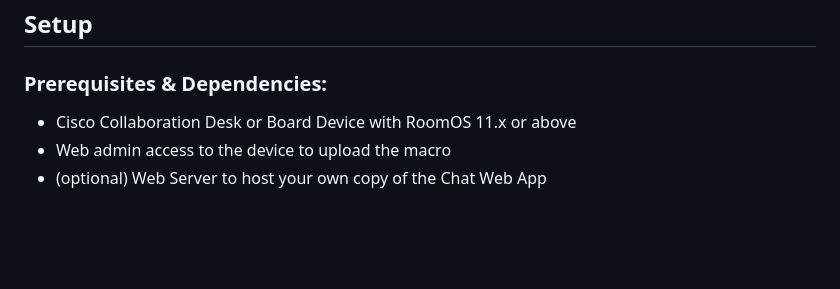
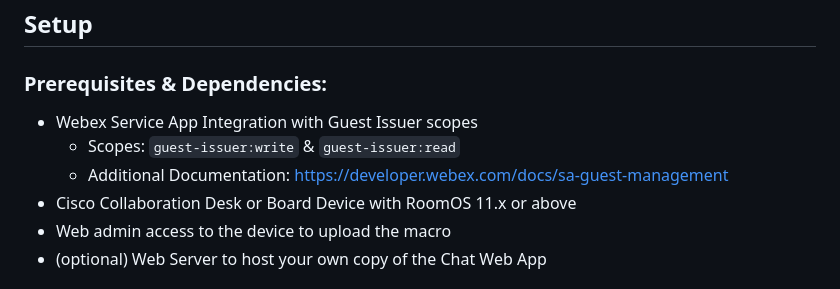
Before and after one commit to wxsd-sales/translation-guest-chat-webapp-macro, a Markdown page: README.md, the part around the change. GitHub-like rendering; blank space fills up the shorter version.

```diff
--- a/README.md
+++ b/README.md
@@ -65,6 +65,9 @@ sequenceDiagram
 
 ### Prerequisites & Dependencies:
 
+- Webex Service App Integration with Guest Issuer scopes
+    - Scopes: ``guest-issuer:write`` & ``guest-issuer:read``
+    - Additional Documentation: https://developer.webex.com/docs/sa-guest-management
 - Cisco Collaboration Desk or Board Device with RoomOS 11.x or above
 - Web admin access to the device to upload the macro
 - (optional) Web Server to host your own copy of the Chat Web App
```
